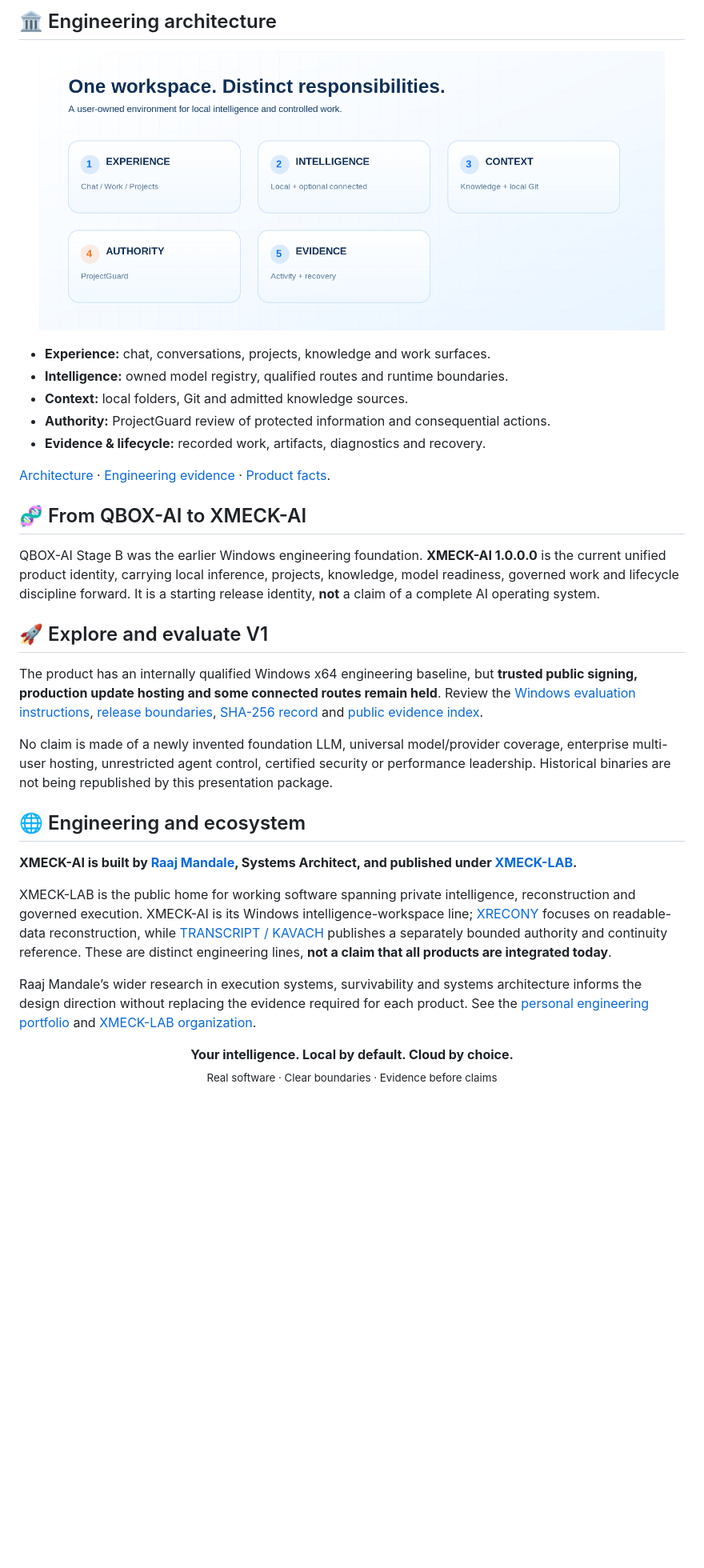
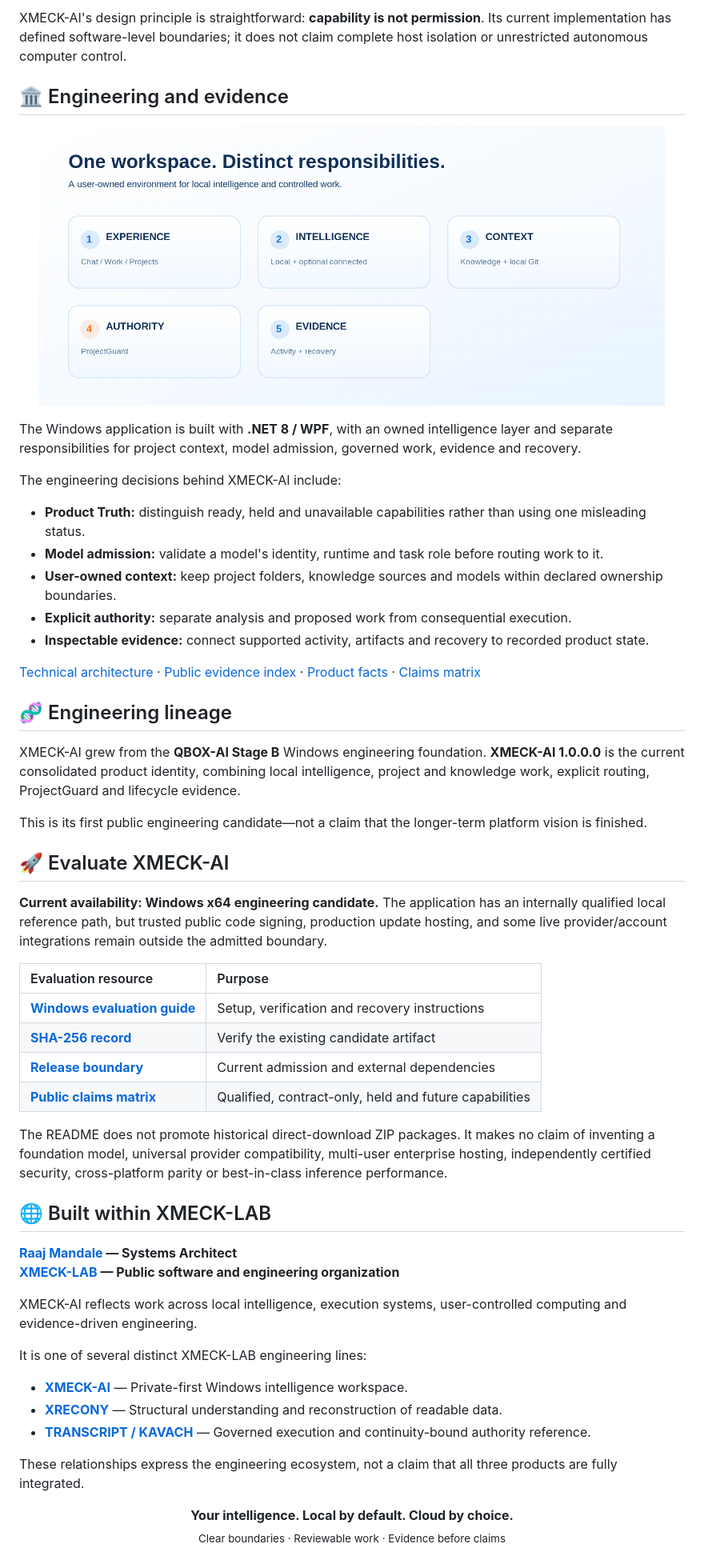
Before and after one commit to XMECK-LAB/XMECK-AI, a Markdown page: README.md, the part around one of its changes. Shown at 80% size. Rendered like a GitHub page; blank space fills up the shorter version.

Commit message:
docs: clarify XMECK-AI user journeys, product scope and navigation

```diff
--- a/README.md
+++ b/README.md
@@ -67,32 +81,52 @@ This is a software-workflow authority model—not a claim of host-level isolatio
 
-## 🏛️ Engineering architecture
+XMECK-AI's design principle is straightforward: **capability is not permission**. Its current implementation has defined software-level boundaries; it does not claim complete host isolation or unrestricted autonomous computer control.
 
-<p align="center"><img src="assets/diagrams/xmeck_architecture.png" width="94%" alt="XMECK-AI system areas"></p>
+## 🏛️ Engineering and evidence
 
-- **Experience:** chat, conversations, projects, knowledge and work surfaces.
-- **Intelligence:** owned model registry, qualified routes and runtime boundaries.
-- **Context:** local folders, Git and admitted knowledge sources.
-- **Authority:** ProjectGuard review of protected information and consequential actions.
-- **Evidence & lifecycle:** recorded work, artifacts, diagnostics and recovery.
+<p align="center"><img src="assets/diagrams/xmeck_architecture.png" width="94%" alt="XMECK-AI system architecture diagram"></p>
 
-[Architecture](docs/ARCHITECTURE.md) · [Engineering evidence](docs/PUBLIC_EVIDENCE_INDEX.md) · [Product facts](docs/PRODUCT_FACTS.md).
+The Windows application is built with **.NET 8 / WPF**, with an owned intelligence layer and separate responsibilities for project context, model admission, governed work, evidence and recovery.
 
-## 🧬 From QBOX-AI to XMECK-AI
+The engineering decisions behind XMECK-AI include:
+- **Product Truth:** distinguish ready, held and unavailable capabilities rather than using one misleading status.
+- **Model admission:** validate a model's identity, runtime and task role before routing work to it.
+- **User-owned context:** keep project folders, knowledge sources and models within declared ownership boundaries.
+- **Explicit authority:** separate analysis and proposed work from consequential execution.
+- **Inspectable evidence:** connect supported activity, artifacts and recovery to recorded product state.
 
-QBOX-AI Stage B was the earlier Windows engineering foundation. **XMECK-AI 1.0.0.0** is the current unified product identity, carrying local inference, projects, knowledge, model readiness, governed work and lifecycle discipline forward. It is a starting release identity, **not** a claim of a complete AI operating system.
+[Technical architecture](docs/ARCHITECTURE.md) · [Public evidence index](docs/PUBLIC_EVIDENCE_INDEX.md) · [Product facts](docs/PRODUCT_FACTS.md) · [Claims matrix](docs/PUBLIC_CLAIMS_MATRIX.md)
 
-## 🚀 Explore and evaluate V1
+## 🧬 Engineering lineage
 
-The product has an internally qualified Windows x64 engineering baseline, but **trusted public signing, production update hosting and some connected routes remain held**. Review the [Windows evaluation instructions](DOWNLOAD_XMECK_AI_1.0.0.0.md), [release boundaries](docs/RELEASE_BOUNDARY.md), [SHA-256 record](XMECK_AI_1.0.0.0_SHA256.txt) and [public evidence index](docs/PUBLIC_EVIDENCE_INDEX.md).
+XMECK-AI grew from the **QBOX-AI Stage B** Windows engineering foundation. **XMECK-AI 1.0.0.0** is the current consolidated product identity, combining local intelligence, project and knowledge work, explicit routing, ProjectGuard and lifecycle evidence.
 
-No claim is made of a newly invented foundation LLM, universal model/provider coverage, enterprise multi-user hosting, unrestricted agent control, certified security or performance leadership. Historical binaries are not being republished by this presentation package.
+This is its first public engineering candidate—not a claim that the longer-term platform vision is finished.
 
-## 🌐 Engineering and ecosystem
+## 🚀 Evaluate XMECK-AI
 
-**XMECK-AI is built by [Raaj Mandale](https://github.com/raajmandale), Systems Architect, and published under [XMECK-LAB](https://github.com/XMECK-LAB).**
+**Current availability: Windows x64 engineering candidate.** The application has an internally qualified local reference path, but trusted public code signing, production update hosting, and some live provider/account integrations remain outside the admitted boundary.
 
-XMECK-LAB is the public home for working software spanning private intelligence, reconstruction and governed execution. XMECK-AI is its Windows intelligence-workspace line; [XRECONY](https://github.com/XMECK-LAB/XRECONY) focuses on readable-data reconstruction, while [TRANSCRIPT / KAVACH](https://github.com/XMECK-LAB/TRANSCRIPT) publishes a separately bounded authority and continuity reference. These are distinct engineering lines, **not a claim that all products are integrated today**.
+| Evaluation resource | Purpose |
+| :--- | :--- |
+| **[Windows evaluation guide](DOWNLOAD_XMECK_AI_1.0.0.0.md)** | Setup, verification and recovery instructions |
+| **[SHA-256 record](XMECK_AI_1.0.0.0_SHA256.txt)** | Verify the existing candidate artifact |
+| **[Release boundary](docs/RELEASE_BOUNDARY.md)** | Current admission and external dependencies |
+| **[Public claims matrix](docs/PUBLIC_CLAIMS_MATRIX.md)** | Qualified, contract-only, held and future capabilities |
 
-Raaj Mandale’s wider research in execution systems, survivability and systems architecture informs the design direction without replacing the evidence required for each product. See the [personal engineering portfolio](https://github.com/raajmandale) and [XMECK-LAB organization](https://github.com/XMECK-LAB).
+The README does not promote historical direct-download ZIP packages. It makes no claim of inventing a foundation model, universal provider compatibility, multi-user enterprise hosting, independently certified security, cross-platform parity or best-in-class inference performance.
 
-<p align="center"><strong>Your intelligence. Local by default. Cloud by choice.</strong><br><sub>Real software · Clear boundaries · Evidence before claims</sub></p>
+## 🌐 Built within XMECK-LAB
+
+**[Raaj Mandale](https://github.com/raajmandale) — Systems Architect**
+**[XMECK-LAB](https://github.com/XMECK-LAB) — Public software and engineering organization**
+
+XMECK-AI reflects work across local intelligence, execution systems, user-controlled computing and evidence-driven engineering.
+
+It is one of several distinct XMECK-LAB engineering lines:
+- **[XMECK-AI](https://github.com/XMECK-LAB/XMECK-AI)** — Private-first Windows intelligence workspace.
+- **[XRECONY](https://github.com/XMECK-LAB/XRECONY)** — Structural understanding and reconstruction of readable data.
+- **[TRANSCRIPT / KAVACH](https://github.com/XMECK-LAB/TRANSCRIPT)** — Governed execution and continuity-bound authority reference.
+
+These relationships express the engineering ecosystem, not a claim that all three products are fully integrated.
+
+<p align="center"><strong>Your intelligence. Local by default. Cloud by choice.</strong><br><sub>Clear boundaries · Reviewable work · Evidence before claims</sub></p>
```
Also changed, not shown: other parts of README.md (+53 -39 lines).
